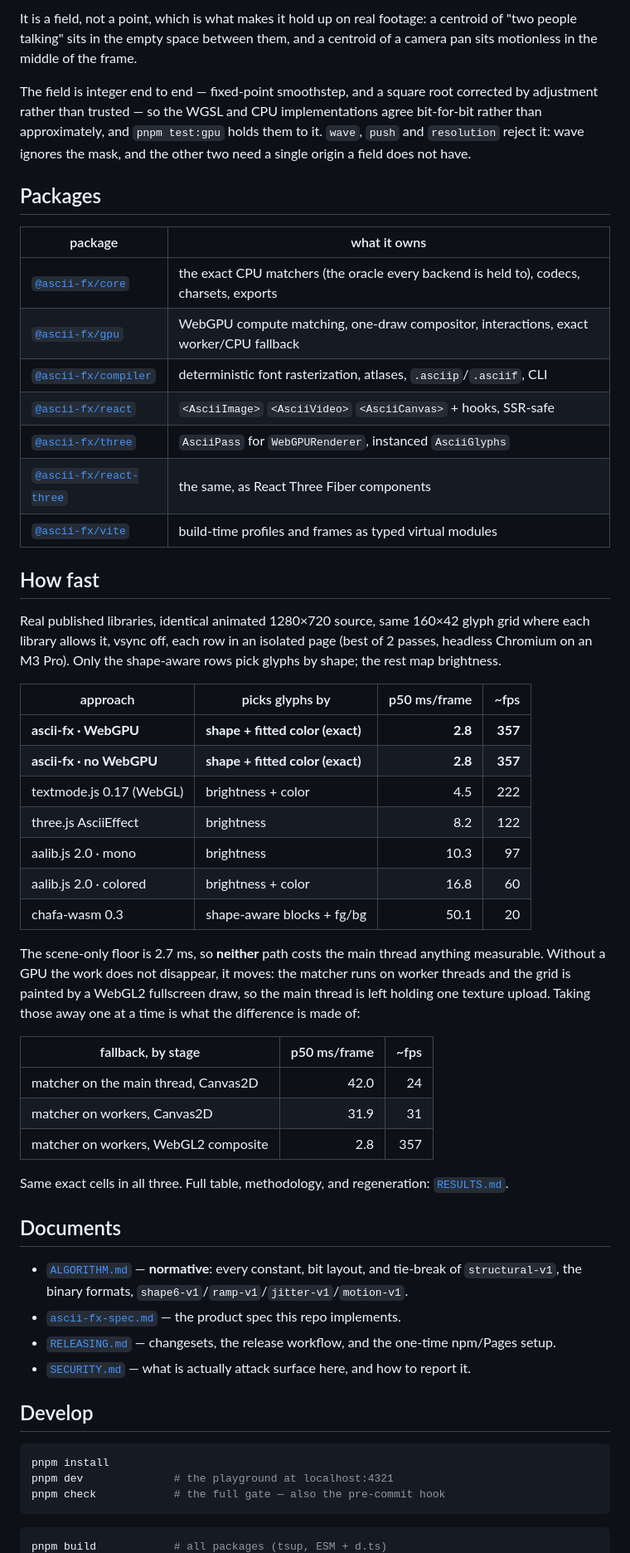
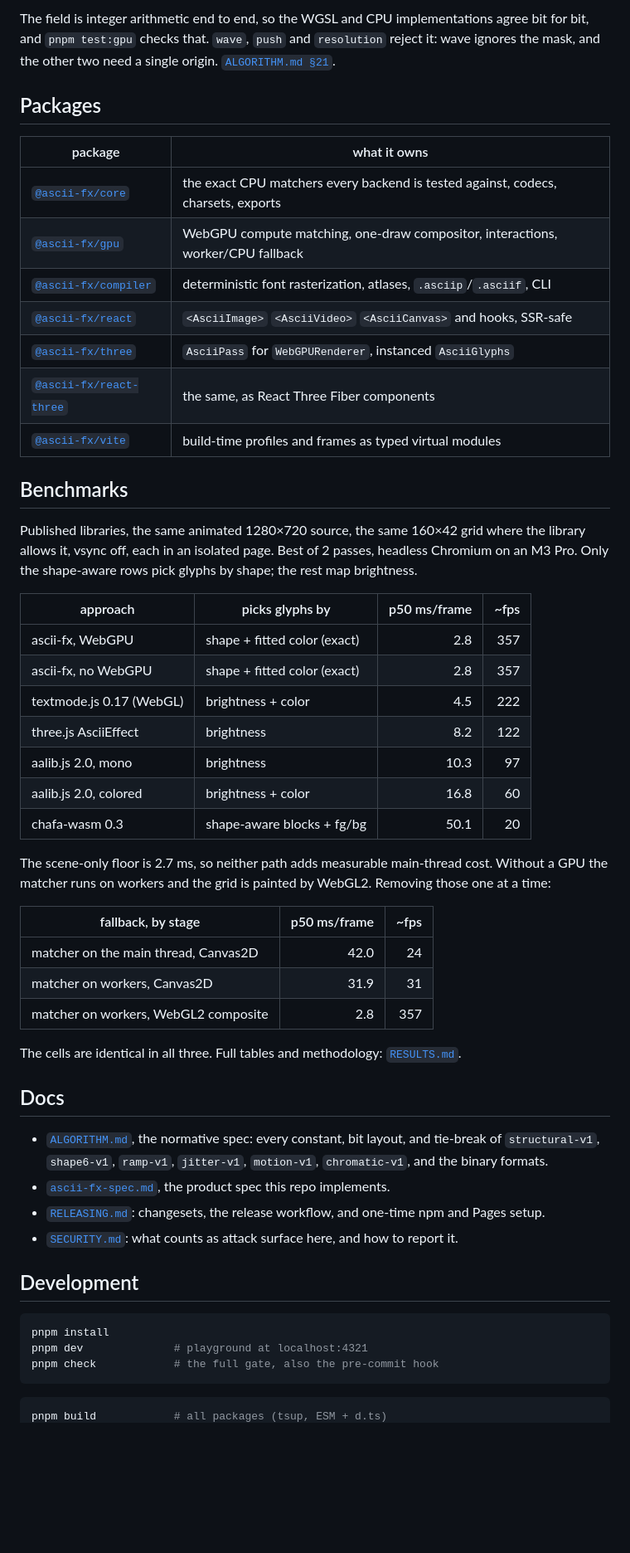
Before and after one commit to Amir-Abushanab/ascii-fx, a Markdown page: README.md, the part around one of its changes. Shown at 83% size. GitHub-like rendering; blank space fills up the shorter version.

Commit message:
desloped README

````diff
--- a/README.md
+++ b/README.md
@@ -125,35 +114,33 @@ Each cell's mean luma is compared against the previous frame's, thresholded to i
 
-It is a field, not a point, which is what makes it hold up on real footage: a centroid of "two people talking" sits in the empty space between them, and a centroid of a camera pan sits motionless in the middle of the frame.
-
-The field is integer end to end — fixed-point smoothstep, and a square root corrected by adjustment rather than trusted — so the WGSL and CPU implementations agree bit-for-bit rather than approximately, and `pnpm test:gpu` holds them to it. `wave`, `push` and `resolution` reject it: wave ignores the mask, and the other two need a single origin a field does not have.
+The field is integer arithmetic end to end, so the WGSL and CPU implementations agree bit for bit, and `pnpm test:gpu` checks that. `wave`, `push` and `resolution` reject it: wave ignores the mask, and the other two need a single origin. [`ALGORITHM.md §21`](./ALGORITHM.md).
 
 ## Packages
 
-| package                                           | what it owns                                                                            |
-| ------------------------------------------------- | --------------------------------------------------------------------------------------- |
-| [`@ascii-fx/core`](./packages/core)               | the exact CPU matchers (the oracle every backend is held to), codecs, charsets, exports |
-| [`@ascii-fx/gpu`](./packages/gpu)                 | WebGPU compute matching, one-draw compositor, interactions, exact worker/CPU fallback   |
-| [`@ascii-fx/compiler`](./packages/compiler)       | deterministic font rasterization, atlases, `.asciip`/`.asciif`, CLI                     |
-| [`@ascii-fx/react`](./packages/react)             | `<AsciiImage>` `<AsciiVideo>` `<AsciiCanvas>` + hooks, SSR-safe                         |
-| [`@ascii-fx/three`](./packages/three)             | `AsciiPass` for `WebGPURenderer`, instanced `AsciiGlyphs`                               |
-| [`@ascii-fx/react-three`](./packages/react-three) | the same, as React Three Fiber components                                               |
-| [`@ascii-fx/vite`](./packages/vite)               | build-time profiles and frames as typed virtual modules                                 |
+| package                                           | what it owns                                                                      |
+| ------------------------------------------------- | --------------------------------------------------------------------------------- |
+| [`@ascii-fx/core`](./packages/core)               | the exact CPU matchers every backend is tested against, codecs, charsets, exports |
+| [`@ascii-fx/gpu`](./packages/gpu)                 | WebGPU compute matching, one-draw compositor, interactions, worker/CPU fallback   |
+| [`@ascii-fx/compiler`](./packages/compiler)       | deterministic font rasterization, atlases, `.asciip`/`.asciif`, CLI               |
+| [`@ascii-fx/react`](./packages/react)             | `<AsciiImage>` `<AsciiVideo>` `<AsciiCanvas>` and hooks, SSR-safe                 |
+| [`@ascii-fx/three`](./packages/three)             | `AsciiPass` for `WebGPURenderer`, instanced `AsciiGlyphs`                         |
+| [`@ascii-fx/react-three`](./packages/react-three) | the same, as React Three Fiber components                                         |
+| [`@ascii-fx/vite`](./packages/vite)               | build-time profiles and frames as typed virtual modules                           |
 
-## How fast
+## Benchmarks
 
-Real published libraries, identical animated 1280×720 source, same 160×42 glyph grid where each library allows it, vsync off, each row in an isolated page (best of 2 passes, headless Chromium on an M3 Pro). Only the shape-aware rows pick glyphs by shape; the rest map brightness.
+Published libraries, the same animated 1280×720 source, the same 160×42 grid where the library allows it, vsync off, each in an isolated page. Best of 2 passes, headless Chromium on an M3 Pro. Only the shape-aware rows pick glyphs by shape; the rest map brightness.
 
-| approach                 | picks glyphs by                  | p50 ms/frame |    ~fps |
-| ------------------------ | -------------------------------- | -----------: | ------: |
-| **ascii-fx · WebGPU**    | **shape + fitted color (exact)** |      **2.8** | **357** |
-| **ascii-fx · no WebGPU** | **shape + fitted color (exact)** |      **2.8** | **357** |
-| textmode.js 0.17 (WebGL) | brightness + color               |          4.5 |     222 |
-| three.js AsciiEffect     | brightness                       |          8.2 |     122 |
-| aalib.js 2.0 · mono      | brightness                       |         10.3 |      97 |
-| aalib.js 2.0 · colored   | brightness + color               |         16.8 |      60 |
-| chafa-wasm 0.3           | shape-aware blocks + fg/bg       |         50.1 |      20 |
+| approach                 | picks glyphs by              | p50 ms/frame | ~fps |
+| ------------------------ | ---------------------------- | -----------: | ---: |
+| ascii-fx, WebGPU         | shape + fitted color (exact) |          2.8 |  357 |
+| ascii-fx, no WebGPU      | shape + fitted color (exact) |          2.8 |  357 |
+| textmode.js 0.17 (WebGL) | brightness + color           |          4.5 |  222 |
+| three.js AsciiEffect     | brightness                   |          8.2 |  122 |
+| aalib.js 2.0, mono       | brightness                   |         10.3 |   97 |
+| aalib.js 2.0, colored    | brightness + color           |         16.8 |   60 |
+| chafa-wasm 0.3           | shape-aware blocks + fg/bg   |         50.1 |   20 |
 
-The scene-only floor is 2.7 ms, so **neither** path costs the main thread anything measurable. Without a GPU the work does not disappear, it moves: the matcher runs on worker threads and the grid is painted by a WebGL2 fullscreen draw, so the main thread is left holding one texture upload. Taking those away one at a time is what the difference is made of:
+The scene-only floor is 2.7 ms, so neither path adds measurable main-thread cost. Without a GPU the matcher runs on workers and the grid is painted by WebGL2. Removing those one at a time:
 
 | fallback, by stage                   | p50 ms/frame | ~fps |
 | ------------------------------------ | -----------: | ---: |
@@ -161,21 +148,21 @@ The scene-only floor is 2.7 ms, so **neither** path costs the main thread anythi
 | matcher on workers, Canvas2D         |         31.9 |   31 |
 | matcher on workers, WebGL2 composite |          2.8 |  357 |
 
-Same exact cells in all three. Full table, methodology, and regeneration: [`RESULTS.md`](./apps/benchmarks/RESULTS.md).
+The cells are identical in all three. Full tables and methodology: [`RESULTS.md`](./apps/benchmarks/RESULTS.md).
 
-## Documents
+## Docs
 
-- [`ALGORITHM.md`](./ALGORITHM.md) — **normative**: every constant, bit layout, and tie-break of `structural-v1`, the binary formats, `shape6-v1`/`ramp-v1`/`jitter-v1`/`motion-v1`.
-- [`ascii-fx-spec.md`](./ascii-fx-spec.md) — the product spec this repo implements.
-- [`RELEASING.md`](./RELEASING.md) — changesets, the release workflow, and the one-time npm/Pages setup.
-- [`SECURITY.md`](./SECURITY.md) — what is actually attack surface here, and how to report it.
+- [`ALGORITHM.md`](./ALGORITHM.md), the normative spec: every constant, bit layout, and tie-break of `structural-v1`, `shape6-v1`, `ramp-v1`, `jitter-v1`, `motion-v1`, `chromatic-v1`, and the binary formats.
+- [`ascii-fx-spec.md`](./ascii-fx-spec.md), the product spec this repo implements.
+- [`RELEASING.md`](./RELEASING.md): changesets, the release workflow, and one-time npm and Pages setup.
+- [`SECURITY.md`](./SECURITY.md): what counts as attack surface here, and how to report it.
 
-## Develop
+## Development
 
 ```sh
 pnpm install
-pnpm dev              # the playground at localhost:4321
-pnpm check            # the full gate — also the pre-commit hook
+pnpm dev              # playground at localhost:4321
+pnpm check            # the full gate, also the pre-commit hook
 ```
 
 ```sh
````
Also changed, not shown: other parts of README.md (+37 -48 lines).
